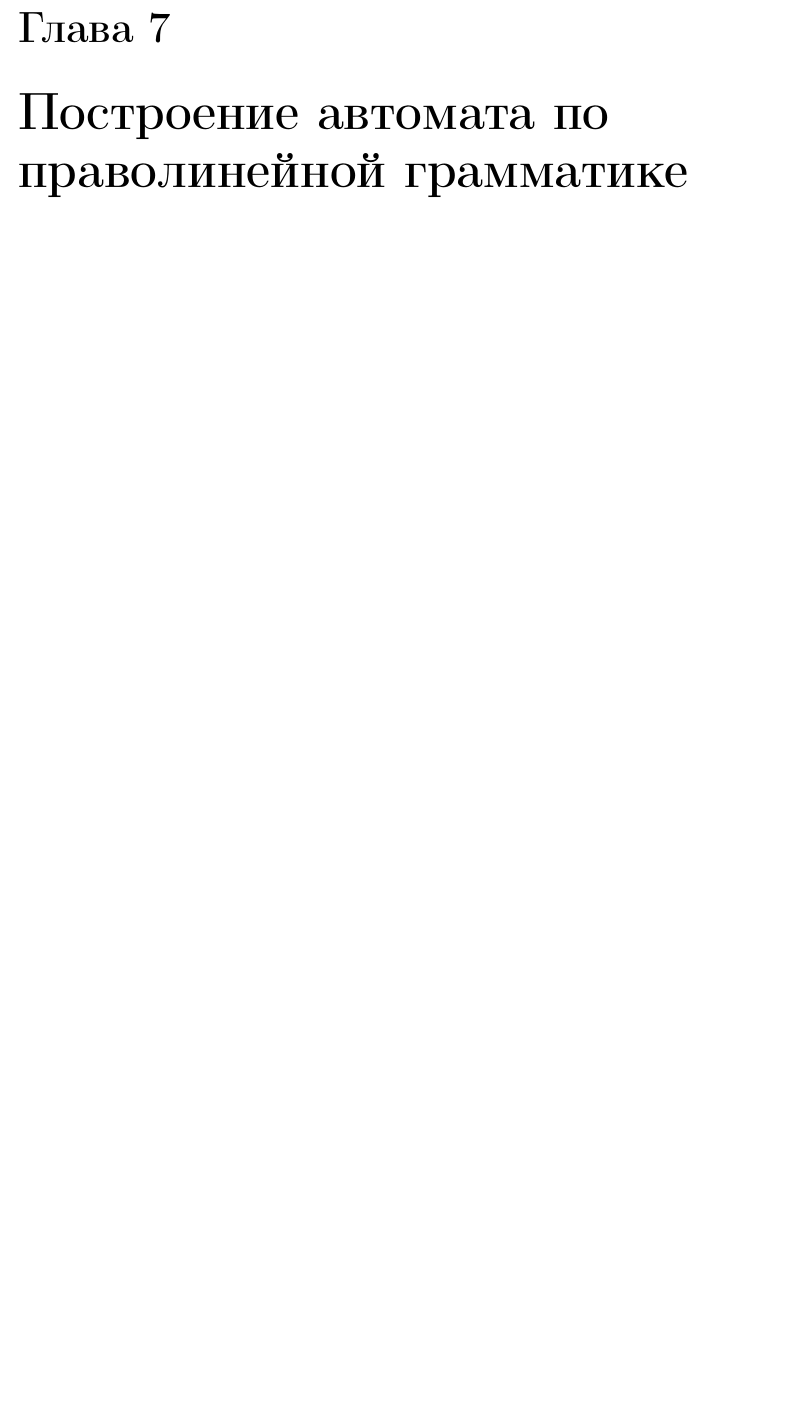
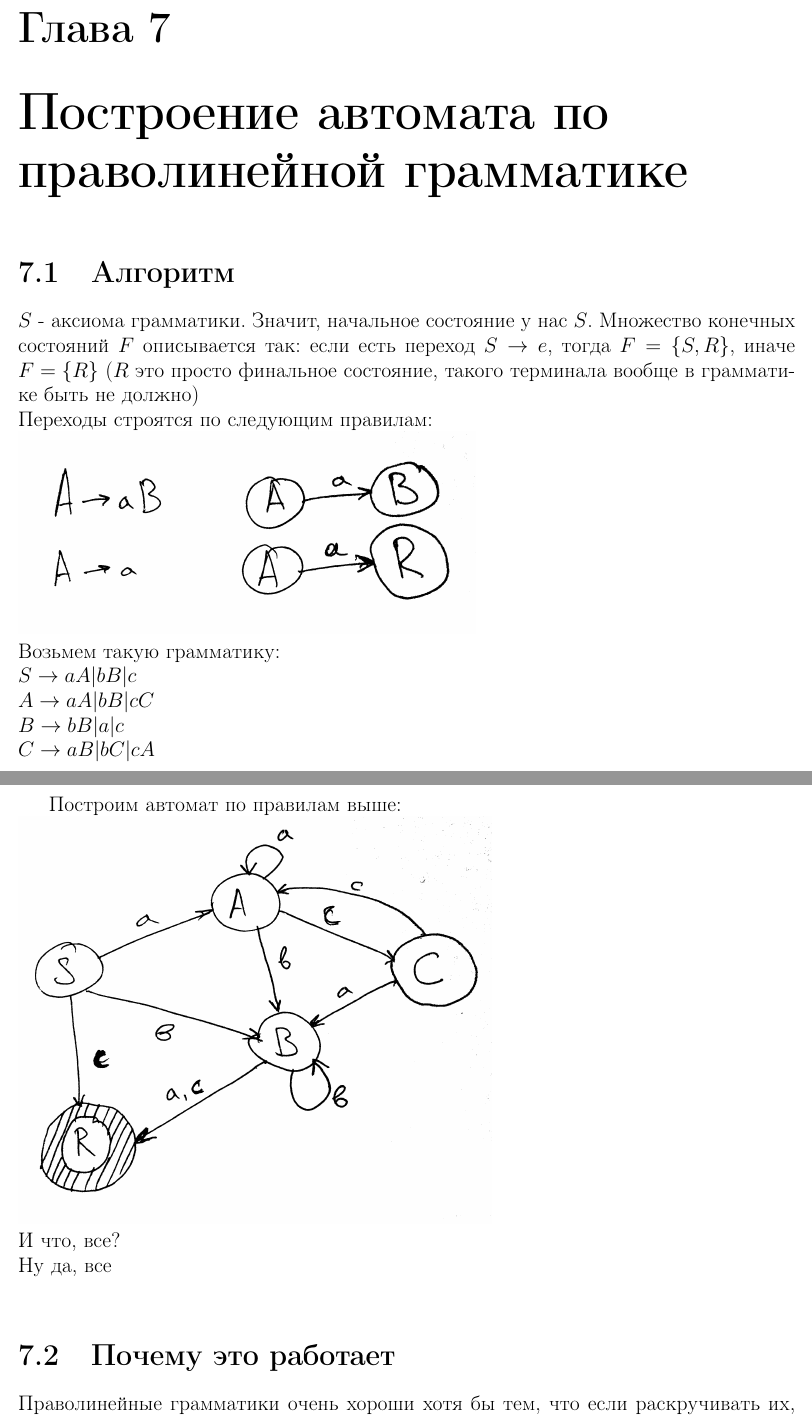
Before and after one commit to koshoi/metodichkaFYA, a LaTeX document (v1.tex): part of page 25 of 28 before the commit and two parts of pages 26 and 27 of 30 after it, the two joined at a grey line, cut so that both start at the same text, the shorter picture padded with empty space. Compiled offline with pdfLaTeX.

Commit message:
New small chapter + shortened some bullshit

```diff
--- a/v1.tex
+++ b/v1.tex
@@ -468,3 +463,22 @@
 	конечном состоянии.
 
 	\chapter{Построение автомата по праволинейной грамматике}
+	\section{Алгоритм}
+	$S$ - аксиома грамматики. Значит, начальное состояние у нас $S$. Множество конечных
+	состояний $F$ описывается так: если есть переход $S \to e$, тогда $F=\{S,R\}$,
+	иначе $F=\{R\}$ ($R$ это просто финальное состояние, такого терминала вообще в
+	грамматике быть не должно)\\
+	Переходы строятся по следующим правилам:\\
+	\includegraphics[scale=0.12]{data/pic6_1.png}\\
+	Возьмем такую грамматику:\\
+	$S \to aA | bB | c$\\
+	$A \to aA | bB | cC $\\
+	$B \to bB | a | c $\\
+	$C \to aB | bC | cA $\\
+	\newpage
+	Построим автомат по правилам выше:\\
+	\includegraphics[scale=0.12]{data/pic6_2.png}\\
+	И что, все?\\
+	Ну да, все\\
+	\section{Почему это работает}
+	Праволинейные грамматики очень хороши хотя бы тем, что если раскручивать их, начиная
```
Also changed, not shown: data/pic6_1.png (added), data/pic6_2.png (added), v1.pdf, v1.tex (16 more changed lines).
